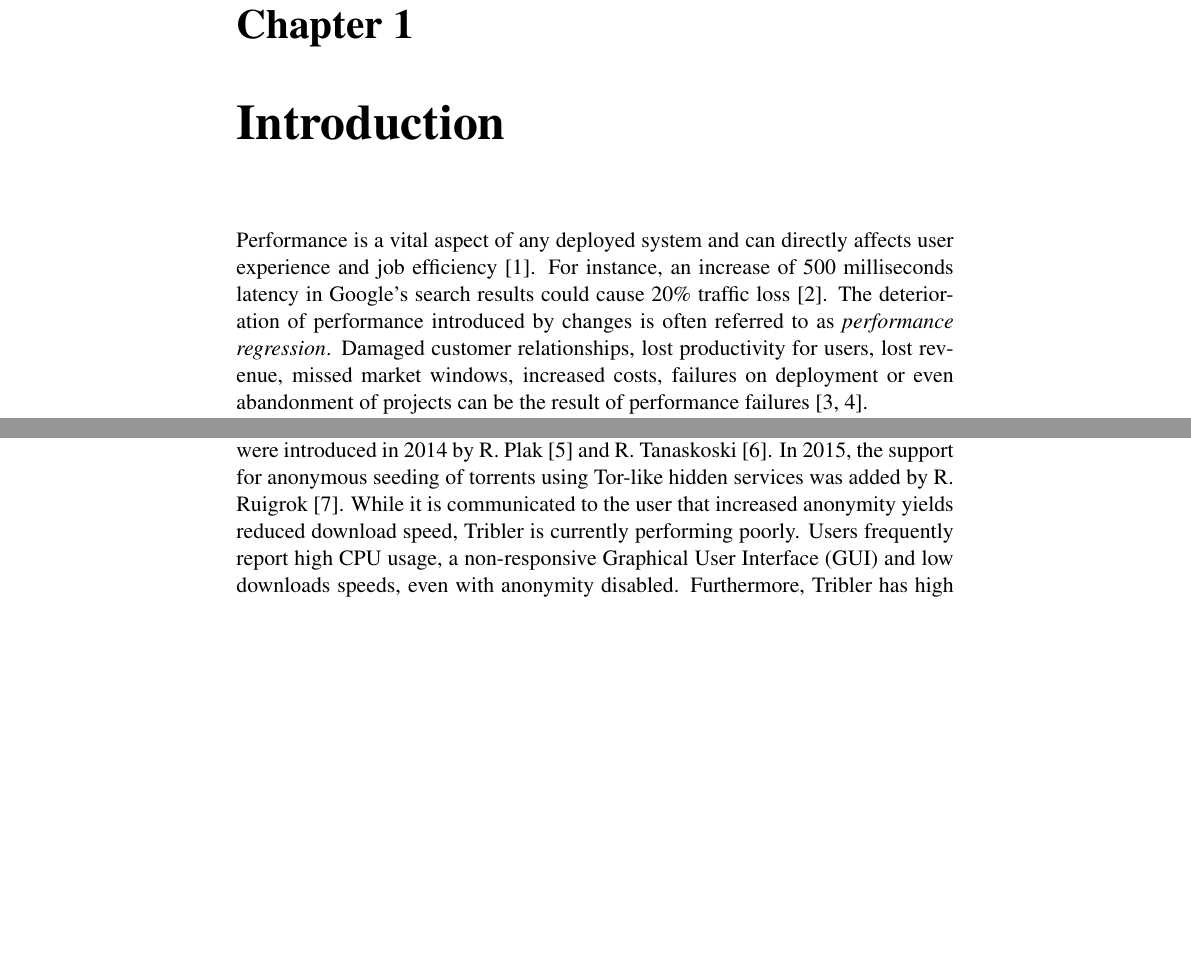
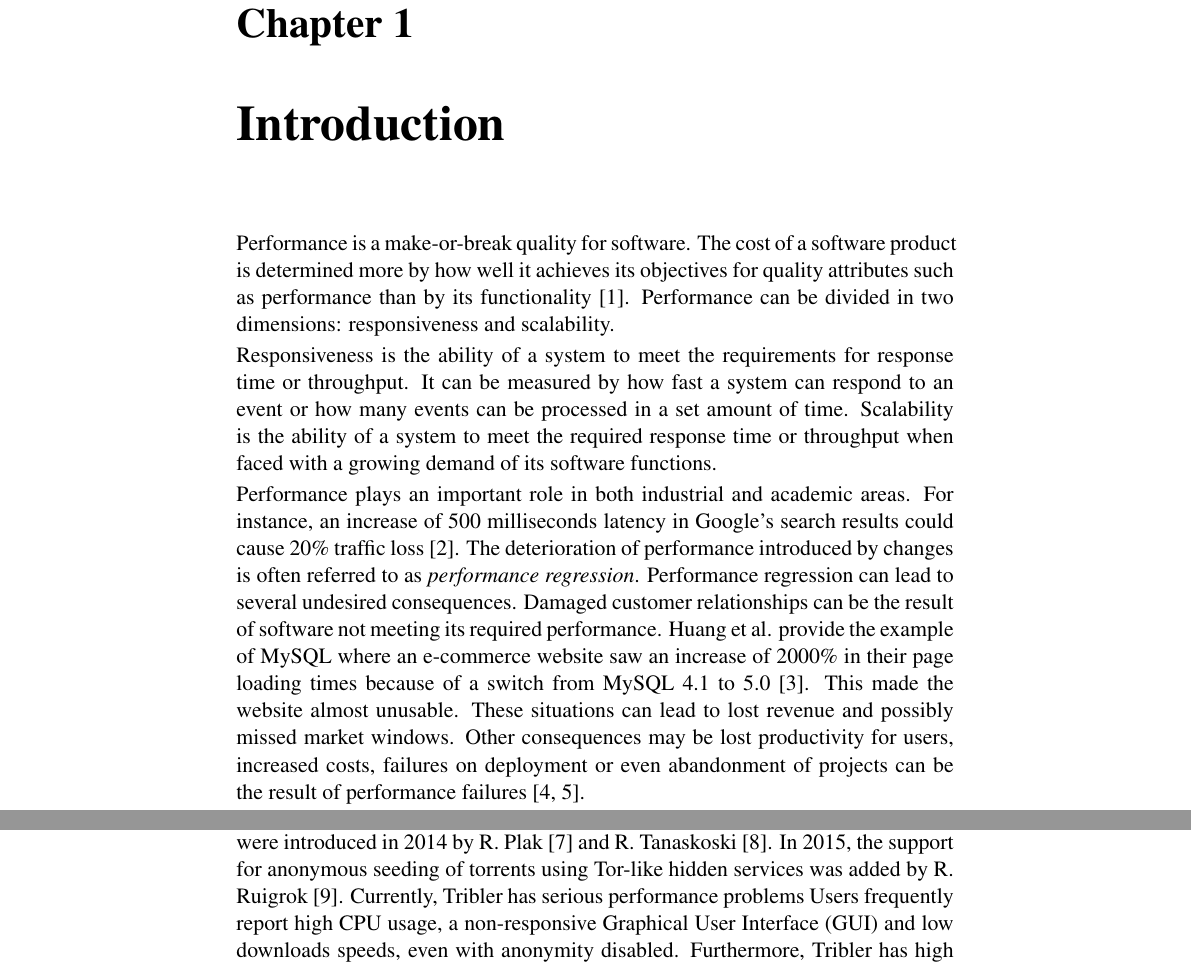
Before and after one commit to lfdversluis/thesis, a LaTeX thesis (thesis.tex, which reads introduction/introduction.tex): two parts of pages 11 and 12 of 44, joined at a grey line, cut so that both start at the same text, the shorter picture padded with empty space. Compiled offline with pdfLaTeX.

Commit message:
More high level for the intro

```diff
--- a/introduction/introduction.tex
+++ b/introduction/introduction.tex
@@ -11,7 +11,20 @@
 
 %
 
-Performance is a vital aspect of any deployed system and can directly affects user experience and job efficiency \cite{huang2014performance}.
+Performance is a make-or-break quality for software.
+The cost of a software product is determined more by how well it achieves its objectives for quality attributes such as performance than by its functionality \cite{smith2003software}.
+Performance can be divided in two dimensions: responsiveness and scalability.
+
+Responsiveness is the ability of a system to meet the requirements for response time or throughput.
+It can be measured by how fast a system can respond to an event or how many events can be processed in a set amount of time.
+Scalability is the ability of a system to meet the required response time or throughput when faced with a growing demand of its software functions.
+
+Performance plays an important role in both industrial and academic areas.
 For instance, an increase of 500 milliseconds latency in Google's search results could cause 20\% traffic loss \cite{mayer2009search}.
 The deterioration of performance introduced by changes is often referred to as \emph{performance regression}.
-Damaged customer relationships, lost productivity for users, lost revenue, missed market windows, increased costs, failures on deployment or even abandonment of projects can be the result of performance failures \cite{woodside2007future, williams1998performance}.
+Performance regression can lead to several undesired consequences.
+Damaged customer relationships can be the result of software not meeting its required performance.
+Huang et al. provide the example of MySQL where an e-commerce website saw an increase of 2000\% in their page loading times because of a switch from MySQL 4.1 to 5.0 \cite{huang2014performance}.
+This made the website almost unusable.
+These situations can lead to lost revenue and possibly missed market windows.
+Other consequences may be lost productivity for users, increased costs, failures on deployment or even abandonment of projects can be the result of performance failures \cite{woodside2007future, williams1998performance}.
@@ -47,7 +58,7 @@ This makes Tribler one of the few research projects that allow researchers to ru
 Using Tribler, users can search for and download content in a complete decentralized way.
 To offer privacy and anonymity, support for anonymous downloads were introduced in 2014 by R. Plak \cite{plak2014anonymous} and R. Tanaskoski \cite{tanaskoski2014anonymous}.
 In 2015, the support for anonymous seeding of torrents using Tor-like hidden services was added by R. Ruigrok \cite{ruigrok2015bittorrent}.
-While it is communicated to the user that increased anonymity yields reduced download speed, Tribler is currently performing poorly.
+Currently, Tribler has serious performance problems
 Users frequently report high CPU usage, a non-responsive Graphical User Interface (GUI) and low downloads speeds, even with anonymity disabled.
 Furthermore, Tribler has high I/O rates which has been known since 2013 \cite{pouwelse2014reduce}.
 
```
Also changed, not shown: bib/bibliography.bib (+17 -0 lines), problemDescription/problemDescription.tex (+7 -2 lines), introduction/introduction.tex (18 more changed lines).
